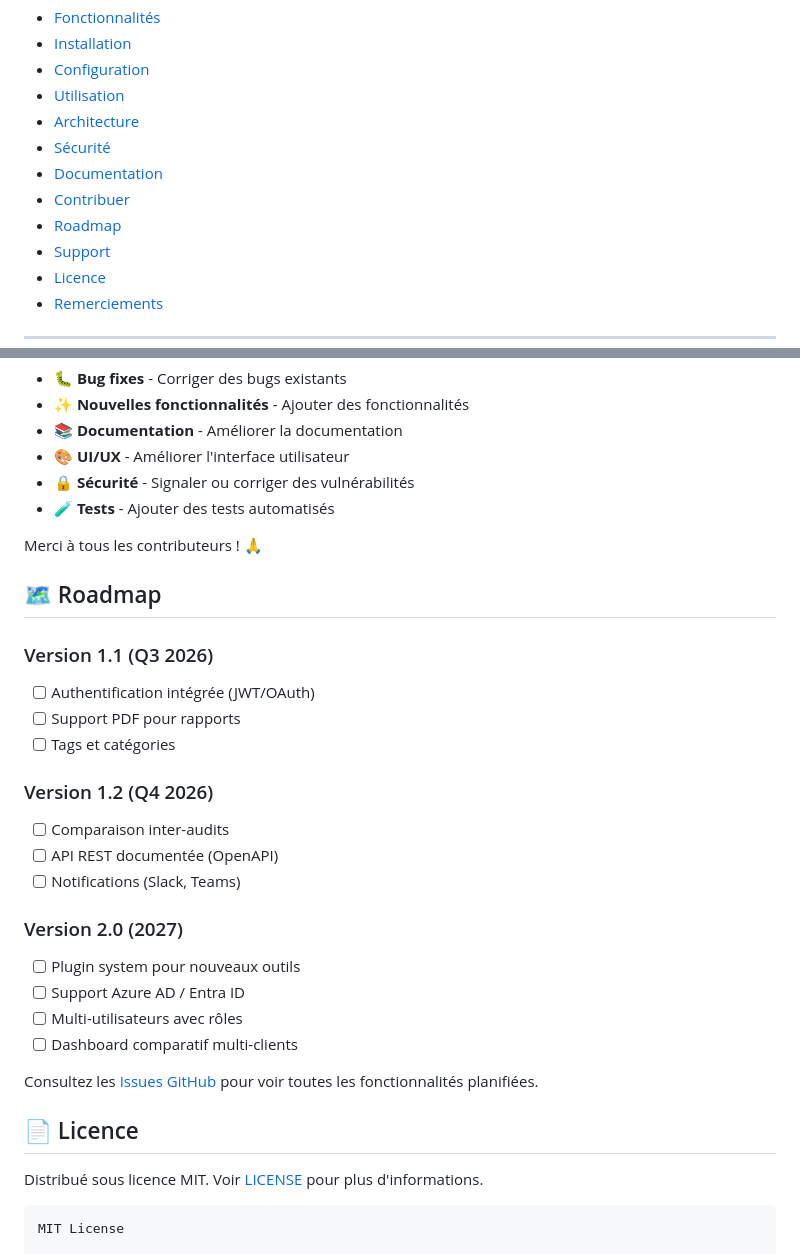
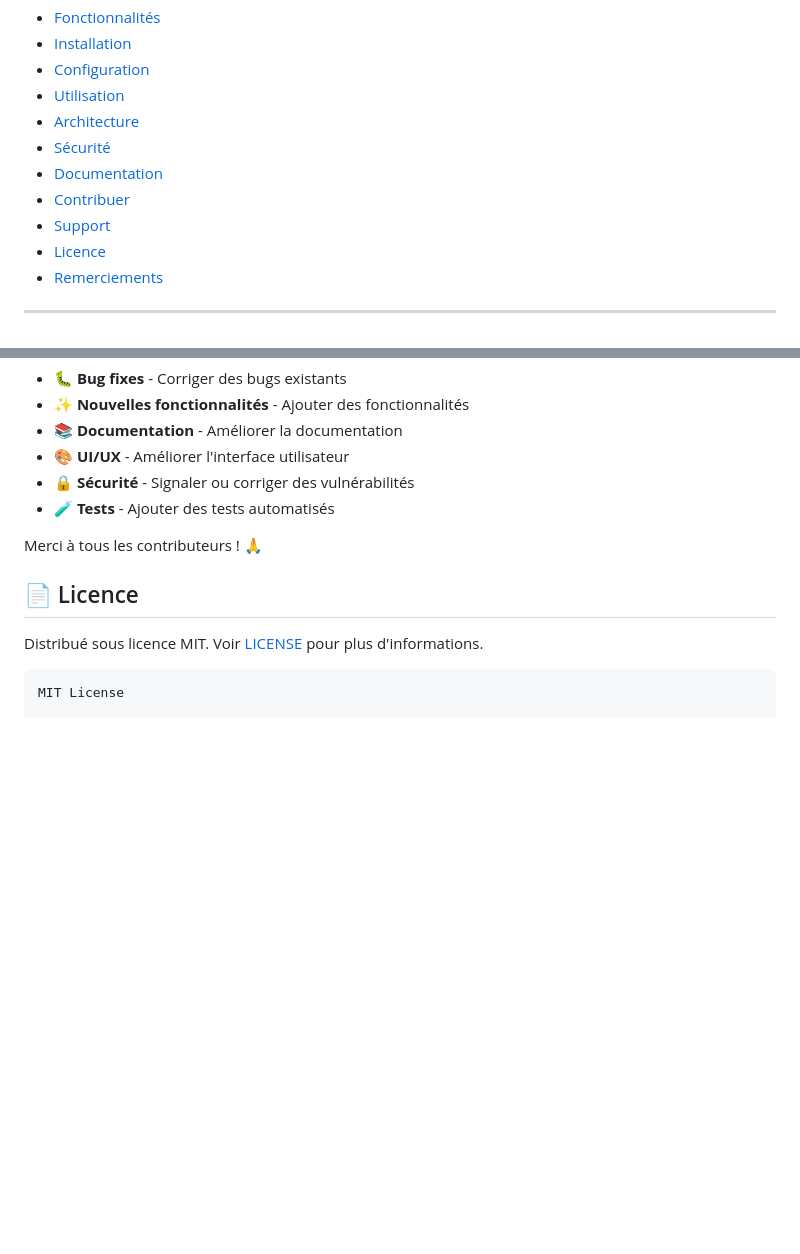
Before and after one commit to guigui45dela-star/ToAD, a Markdown page: README.md, 2 parts joined by grey strips. Rendered like a GitHub page; blank space fills up the shorter version.

Commit message:
docs: remove screenshots and roadmap from README (#5)
Remove screenshots and roadmap sections from both README versions

```diff
--- a/README.md
+++ b/README.md
@@ -31,7 +31,6 @@
 - [Sécurité](#-sécurité)
 - [Documentation](#-documentation)
 - [Contribuer](#-contribuer)
-- [Roadmap](#-roadmap)
 - [Support](#-support)
 - [Licence](#-licence)
 - [Remerciements](#-remerciements)
@@ -293,26 +281,6 @@ Les contributions sont les bienvenues ! Consultez [CONTRIBUTING.md](CONTRIBUTING
 
 Merci à tous les contributeurs ! 🙏
 
-## 🗺️ Roadmap
-
-### Version 1.1 (Q3 2026)
-- [ ] Authentification intégrée (JWT/OAuth)
-- [ ] Support PDF pour rapports
-- [ ] Tags et catégories
-
-### Version 1.2 (Q4 2026)
-- [ ] Comparaison inter-audits
-- [ ] API REST documentée (OpenAPI)
-- [ ] Notifications (Slack, Teams)
-
-### Version 2.0 (2027)
-- [ ] Plugin system pour nouveaux outils
-- [ ] Support Azure AD / Entra ID
-- [ ] Multi-utilisateurs avec rôles
-- [ ] Dashboard comparatif multi-clients
-
-Consultez les [Issues GitHub](https://github.com/guigui45dela-star/ToAD/issues) pour voir toutes les fonctionnalités planifiées.
-
 ## 📄 Licence
 
 Distribué sous licence MIT. Voir [LICENSE](LICENSE) pour plus d'informations.
```
Also changed, not shown: other parts of README.md (+0 -11 lines), README.en.md (+0 -23 lines).
